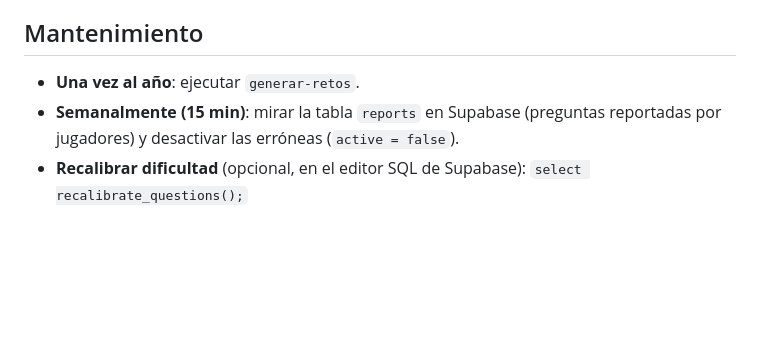
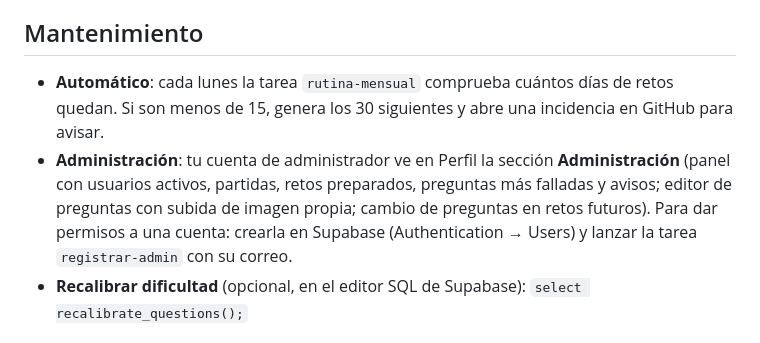
Before and after one commit to AlexLube/didac-quiz, a Markdown page: README.md, the part around the change. GitHub-like rendering; blank space fills up the shorter version.

Commit message:
Documentación: rutina mensual y administración
Co-Authored-By: Claude Sonnet 5.5 <noreply@anthropic.com>
Claude-Session: https://claude.ai/code/session_01HCFifJD4qSDPpfoAUW5Yz9

```diff
--- a/README.md
+++ b/README.md
@@ -60,8 +60,8 @@ Cada cambio en `main` ejecuta **Pruebas y APK**. Si todo pasa, en la ejecución
 
 ## Mantenimiento
 
-- **Una vez al año**: ejecutar `generar-retos`.
-- **Semanalmente (15 min)**: mirar la tabla `reports` en Supabase (preguntas reportadas por jugadores) y desactivar las erróneas (`active = false`).
+- **Automático**: cada lunes la tarea `rutina-mensual` comprueba cuántos días de retos quedan. Si son menos de 15, genera los 30 siguientes y abre una incidencia en GitHub para avisar.
+- **Administración**: tu cuenta de administrador ve en Perfil la sección **Administración** (panel con usuarios activos, partidas, retos preparados, preguntas más falladas y avisos; editor de preguntas con subida de imagen propia; cambio de preguntas en retos futuros). Para dar permisos a una cuenta: crearla en Supabase (Authentication → Users) y lanzar la tarea `registrar-admin` con su correo.
 - **Recalibrar dificultad** (opcional, en el editor SQL de Supabase): `select recalibrate_questions();`
 
 ## Configuración opcional
```
